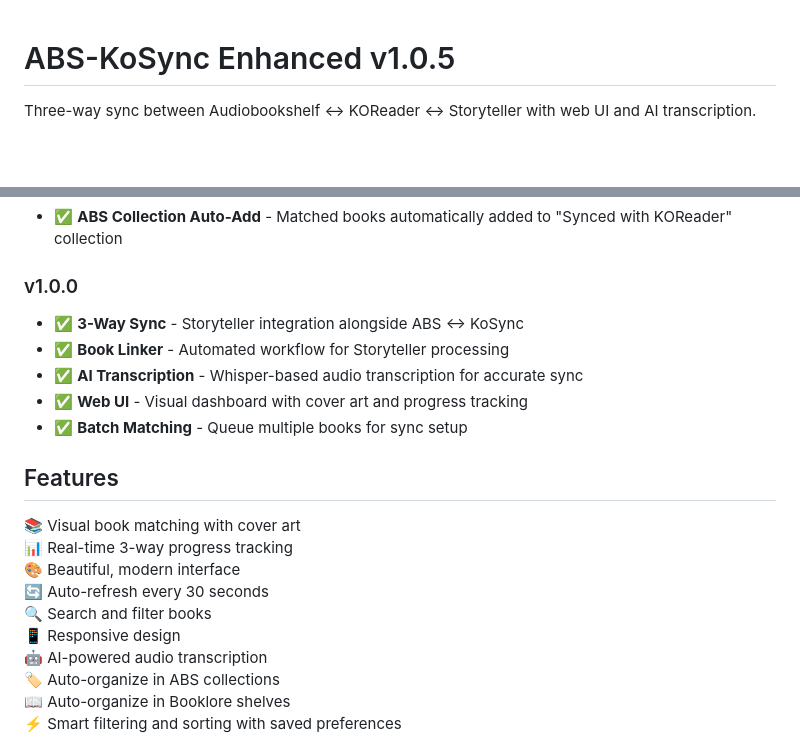
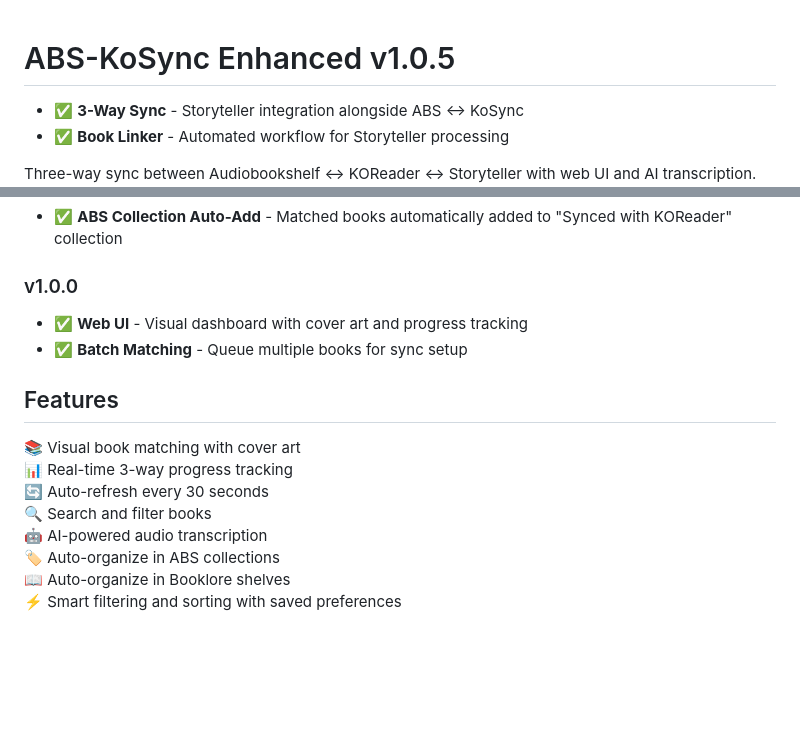
Before and after one commit to cporcellijr/abs-kosync-web-ui, a Markdown page: README.md, 2 parts joined by grey strips. GitHub-like rendering; blank space fills up the shorter version.

Commit message:
Revise README for v1.0.5 updates and features
Updated README to reflect new features and enhancements in version 1.0.5.

```diff
--- a/README.md
+++ b/README.md
@@ -1,3 +1,5 @@
 # ABS-KoSync Enhanced v1.0.5
+- ✅ **3-Way Sync** - Storyteller integration alongside ABS ↔ KoSync
+- ✅ **Book Linker** - Automated workflow for Storyteller processing
 
 Three-way sync between Audiobookshelf ↔ KOReader ↔ Storyteller with web UI and AI transcription.
@@ -16,9 +22,7 @@ Three-way sync between Audiobookshelf ↔ KOReader ↔ Storyteller with web UI a
 - ✅ **ABS Collection Auto-Add** - Matched books automatically added to "Synced with KOReader" collection
 
 ### v1.0.0
-- ✅ **3-Way Sync** - Storyteller integration alongside ABS ↔ KoSync
-- ✅ **Book Linker** - Automated workflow for Storyteller processing
-- ✅ **AI Transcription** - Whisper-based audio transcription for accurate sync
+
 - ✅ **Web UI** - Visual dashboard with cover art and progress tracking
 - ✅ **Batch Matching** - Queue multiple books for sync setup
 
@@ -26,10 +30,8 @@ Three-way sync between Audiobookshelf ↔ KOReader ↔ Storyteller with web UI a
 
 📚 Visual book matching with cover art
 📊 Real-time 3-way progress tracking
-🎨 Beautiful, modern interface
 🔄 Auto-refresh every 30 seconds
 🔍 Search and filter books
-📱 Responsive design
 🤖 AI-powered audio transcription
 🏷️ Auto-organize in ABS collections
 📖 Auto-organize in Booklore shelves
```
Also changed, not shown: other parts of README.md (+5 -1 lines).
